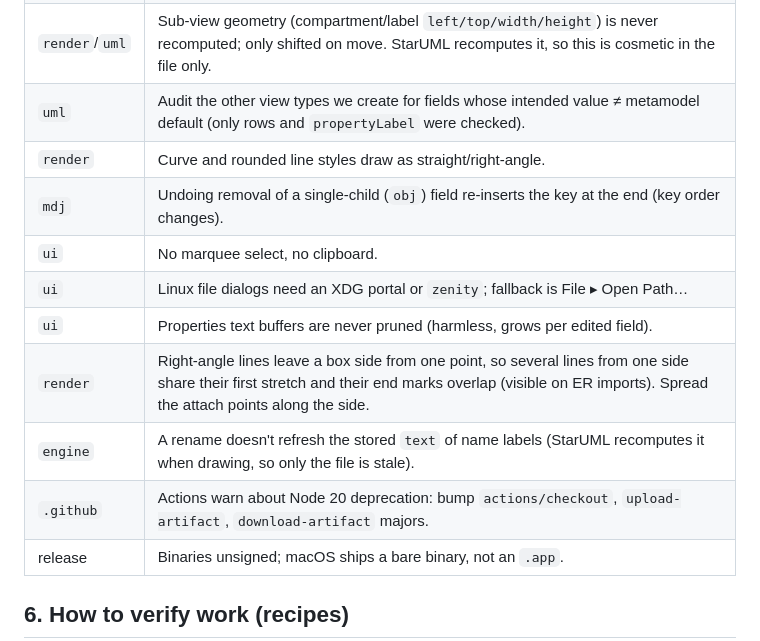
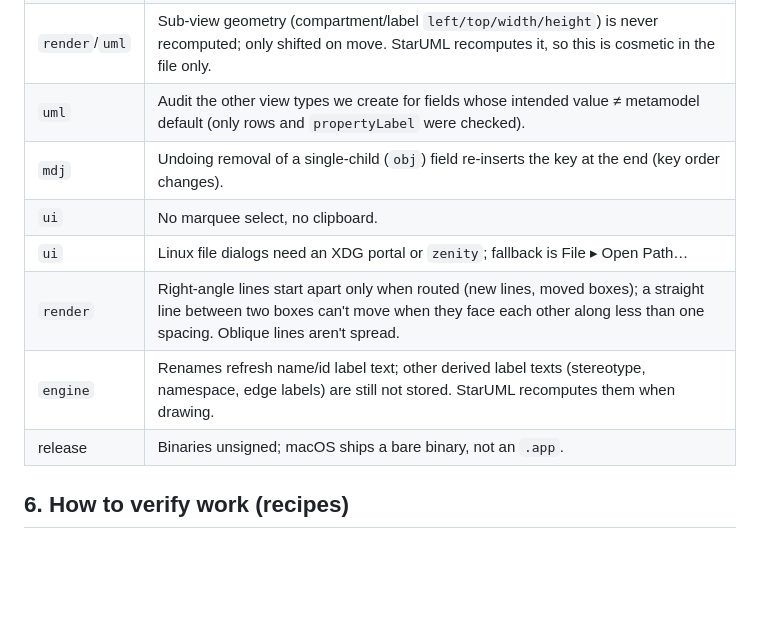
Before and after one commit to rats4final/rust-uml, a Markdown page: docs/roadmap.md, the part around the change. Drawn GitHub-style; blank space fills up the shorter version.

```diff
--- a/docs/roadmap.md
+++ b/docs/roadmap.md
@@ -265,14 +265,11 @@ providers' official icon sets only if their licenses allow redistribution (check
 | `render` | Interface lollipop/socket notation not drawn; interfaces we create pin `stereotypeDisplay: label`. |
 | `render`/`uml` | Sub-view geometry (compartment/label `left/top/width/height`) is never recomputed; only shifted on move. StarUML recomputes it, so this is cosmetic in the file only. |
 | `uml` | Audit the other view types we create for fields whose intended value ≠ metamodel default (only rows and `propertyLabel` were checked). |
-| `render` | Curve and rounded line styles draw as straight/right-angle. |
 | `mdj` | Undoing removal of a single-child (`obj`) field re-inserts the key at the end (key order changes). |
 | `ui` | No marquee select, no clipboard. |
 | `ui` | Linux file dialogs need an XDG portal or `zenity`; fallback is File ▸ Open Path… |
-| `ui` | Properties text buffers are never pruned (harmless, grows per edited field). |
-| `render` | Right-angle lines leave a box side from one point, so several lines from one side share their first stretch and their end marks overlap (visible on ER imports). Spread the attach points along the side. |
-| `engine` | A rename doesn't refresh the stored `text` of name labels (StarUML recomputes it when drawing, so only the file is stale). |
-| `.github` | Actions warn about Node 20 deprecation: bump `actions/checkout`, `upload-artifact`, `download-artifact` majors. |
+| `render` | Right-angle lines start apart only when routed (new lines, moved boxes); a straight line between two boxes can't move when they face each other along less than one spacing. Oblique lines aren't spread. |
+| `engine` | Renames refresh name/id label text; other derived label texts (stereotype, namespace, edge labels) are still not stored. StarUML recomputes them when drawing. |
 | release | Binaries unsigned; macOS ships a bare binary, not an `.app`. |
 
 ## 6. How to verify work (recipes)
```
Also changed, not shown: docs/parity.md (+4 -4 lines), log/devlog.md (+15 -0 lines).
